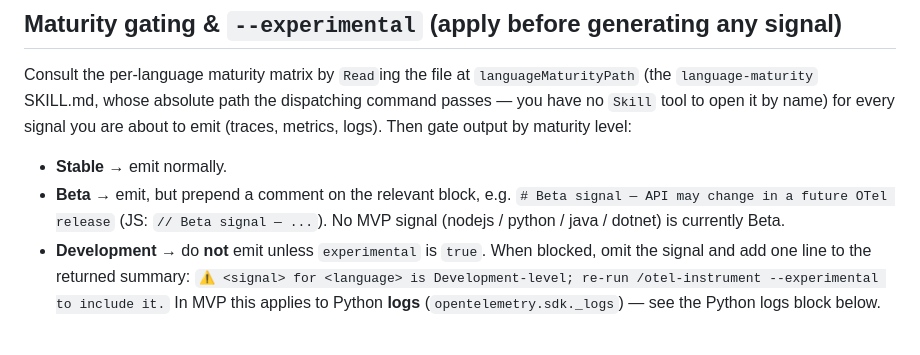
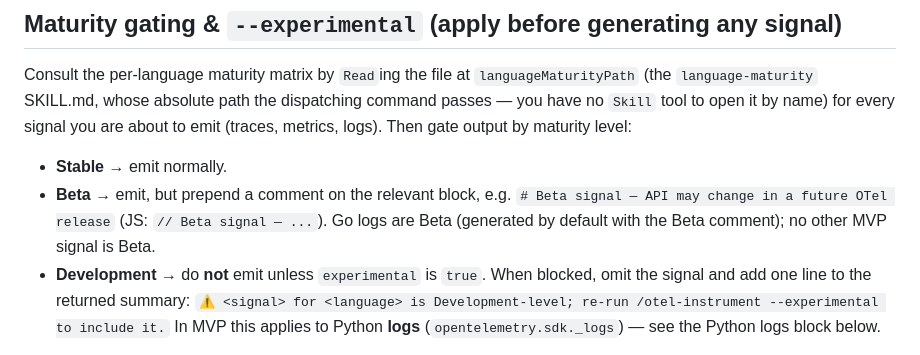
Before and after one commit to radra23/otel-as-code-plugin, a Markdown page: agents/instrumentation-gen.md, the part around the change. GitHub-like rendering.

Commit message:
fix(instrument): correct two stale prose references to Go being unsupported (#115)

```diff
--- a/agents/instrumentation-gen.md
+++ b/agents/instrumentation-gen.md
@@ -103,7 +103,7 @@ you are about to emit (traces, metrics, logs). Then gate output by maturity leve
 - **Stable** → emit normally.
 - **Beta** → emit, but prepend a comment on the relevant block, e.g.
   `# Beta signal — API may change in a future OTel release` (JS: `// Beta signal — ...`).
-  No MVP signal (nodejs / python / java / dotnet) is currently Beta.
+  Go logs are Beta (generated by default with the Beta comment); no other MVP signal is Beta.
 - **Development** → do **not** emit unless `experimental` is `true`. When blocked, omit the
   signal and add one line to the returned summary:
   `⚠ <signal> for <language> is Development-level; re-run /otel-instrument --experimental to include it.`
```
Also changed, not shown: agents/repo-context-scanner.md (+1 -1 lines).
